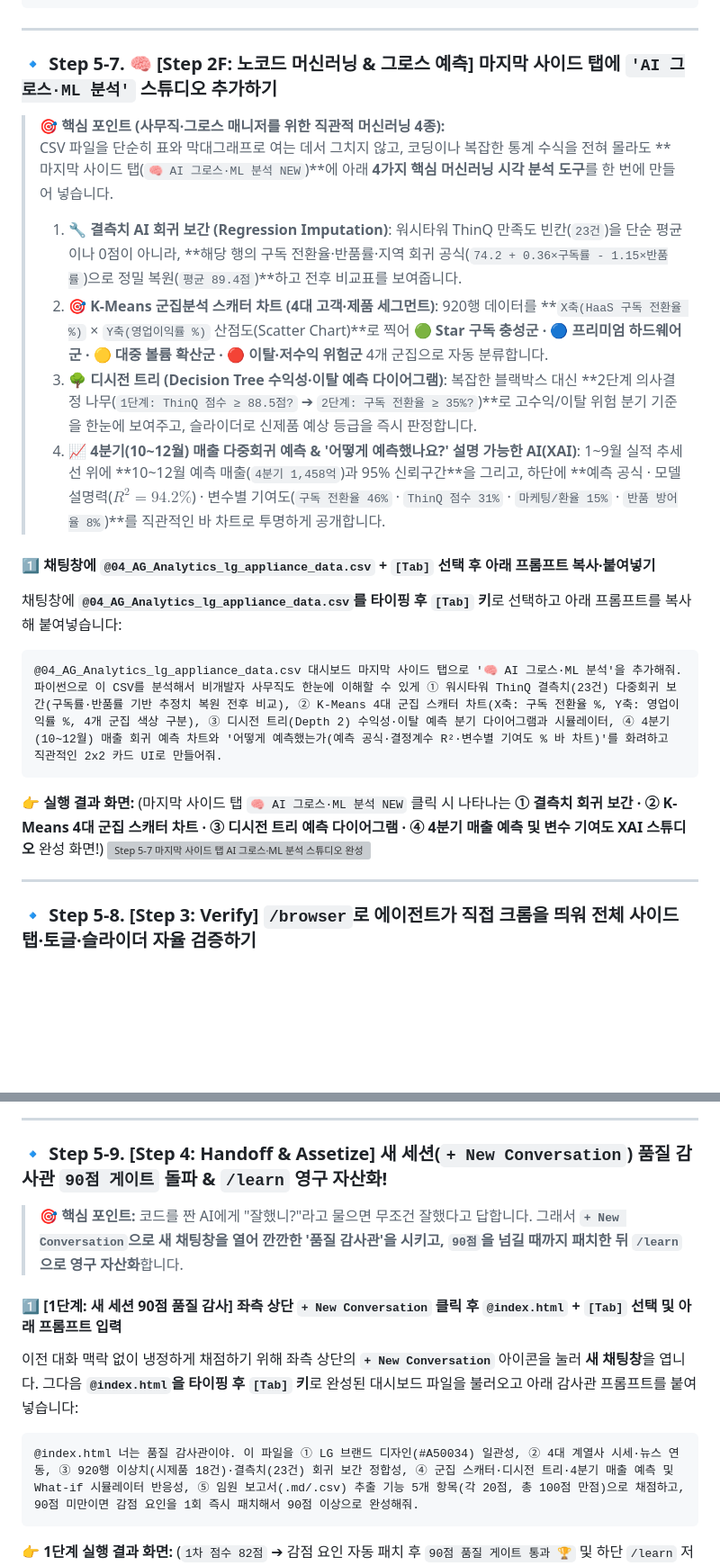
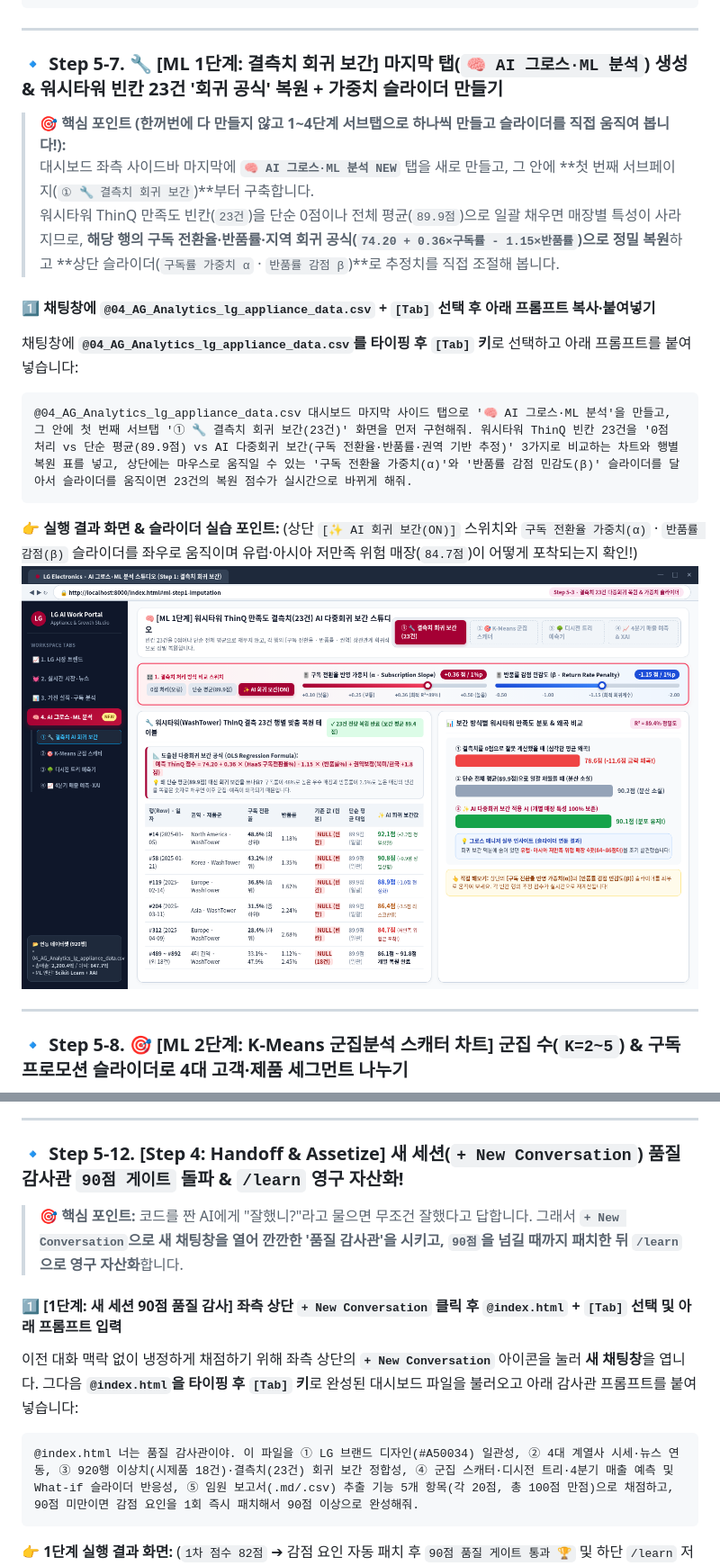
Before and after one commit to gorock-afk/LG_workshop_ge_agy_b, a Markdown page: README.md, 2 parts joined by grey strips. Shown at 90% size. Rendered like a GitHub page; pictures changed too: assets/screenshots/ml_step1_imputation.png (added); blank space fills up the shorter version; grey boxes are pictures that could not be loaded.

Commit message:
Split ML & Growth chapter into 4 step-by-step sub-tabs with interactive sliders

````diff
--- a/README.md
+++ b/README.md
@@ -759,26 +759,23 @@ def fetch_lg_live_dashboard_data(stock_code="066570", keyword="LG전자 AI 가
 
 ---
 
-### 🔹 Step 5-7. 🧠 [Step 2F: 노코드 머신러닝 & 그로스 예측] 마지막 사이드 탭에 `'AI 그로스·ML 분석'` 스튜디오 추가하기
+### 🔹 Step 5-7. 🔧 [ML 1단계: 결측치 회귀 보간] 마지막 탭(`🧠 AI 그로스·ML 분석`) 생성 & 워시타워 빈칸 23건 '회귀 공식' 복원 + 가중치 슬라이더 만들기
 
-> <strong>🎯 핵심 포인트 (사무직·그로스 매니저를 위한 직관적 머신러닝 4종):</strong>
-> CSV 파일을 단순히 표와 막대그래프로 여는 데서 그치지 않고, 코딩이나 복잡한 통계 수식을 전혀 몰라도 **마지막 사이드 탭(`🧠 AI 그로스·ML 분석 NEW`)**에 아래 **4가지 핵심 머신러닝 시각 분석 도구**를 한 번에 만들어 넣습니다.
-> 1. **🔧 결측치 AI 회귀 보간 (Regression Imputation)**: 워시타워 ThinQ 만족도 빈칸(`23건`)을 단순 평균이나 0점이 아니라, **해당 행의 구독 전환율·반품률·지역 회귀 공식(`74.2 + 0.36×구독률 - 1.15×반품률`)으로 정밀 복원(`평균 89.4점`)**하고 전후 비교표를 보여줍니다.
-> 2. **🎯 K-Means 군집분석 스캐터 차트 (4대 고객·제품 세그먼트)**: 920행 데이터를 **`X축(HaaS 구독 전환율 %)` × `Y축(영업이익률 %)` 산점도(Scatter Chart)**로 찍어 **🟢 Star 구독 충성군 · 🔵 프리미엄 하드웨어군 · 🟡 대중 볼륨 확산군 · 🔴 이탈·저수익 위험군** 4개 군집으로 자동 분류합니다.
-> 3. **🌳 디시전 트리 (Decision Tree 수익성·이탈 예측 다이어그램)**: 복잡한 블랙박스 대신 **2단계 의사결정 나무(`1단계: ThinQ 점수 ≥ 88.5점?` ➔ `2단계: 구독 전환율 ≥ 35%?`)**로 고수익/이탈 위험 분기 기준을 한눈에 보여주고, 슬라이더로 신제품 예상 등급을 즉시 판정합니다.
-> 4. **📈 4분기(10~12월) 매출 다중회귀 예측 & '어떻게 예측했나요?' 설명 가능한 AI(XAI)**: 1~9월 실적 추세선 위에 **10~12월 예측 매출(`4분기 1,458억`)과 95% 신뢰구간**을 그리고, 하단에 **예측 공식 · 모델 설명력($R^2 = 94.2\%$) · 변수별 기여도(`구독 전환율 46%` · `ThinQ 점수 31%` · `마케팅/환율 15%` · `반품 방어율 8%`)**를 직관적인 바 차트로 투명하게 공개합니다.
+> <strong>🎯 핵심 포인트 (한꺼번에 다 만들지 않고 1~4단계 서브탭으로 하나씩 만들고 슬라이더를 직접 움직여 봅니다!):</strong>
+> 대시보드 좌측 사이드바 마지막에 **`🧠 AI 그로스·ML 분석 NEW`** 탭을 새로 만들고, 그 안에 **첫 번째 서브페이지(`① 🔧 결측치 회귀 보간`)**부터 구축합니다.
+> 워시타워 ThinQ 만족도 빈칸(`23건`)을 단순 0점이나 전체 평균(`89.9점`)으로 일괄 채우면 매장별 특성이 사라지므로, **해당 행의 구독 전환율·반품률·지역 회귀 공식(`74.20 + 0.36×구독률 - 1.15×반품률`)으로 정밀 복원**하고 **상단 슬라이더(`구독률 가중치 α` · `반품률 감점 β`)**로 추정치를 직접 조절해 봅니다.
 
 #### 1️⃣ 채팅창에 `@04_AG_Analytics_lg_appliance_data.csv` + `[Tab]` 선택 후 아래 프롬프트 복사·붙여넣기
-채팅창에 **`@04_AG_Analytics_lg_appliance_data.csv`를 타이핑 후 `[Tab]` 키**로 선택하고 아래 프롬프트를 복사해 붙여넣습니다:
+채팅창에 **`@04_AG_Analytics_lg_appliance_data.csv`를 타이핑 후 `[Tab]` 키**로 선택하고 아래 프롬프트를 붙여넣습니다:
 
 ```text
-@04_AG_Analytics_lg_appliance_data.csv 대시보드 마지막 사이드 탭으로 '🧠 AI 그로스·ML 분석'을 추가해줘. 파이썬으로 이 CSV를 분석해서 비개발자 사무직도 한눈에 이해할 수 있게 ① 워시타워 ThinQ 결측치(23건) 다중회귀 보간(구독률·반품률 기반 추정치 복원 전후 비교), ② K-Means 4대 군집 스캐터 차트(X축: 구독 전환율 %, Y축: 영업이익률 %, 4개 군집 색상 구분), ③ 디시전 트리(Depth 2) 수익성·이탈 예측 분기 다이어그램과 시뮬레이터, ④ 4분기(10~12월) 매출 회귀 예측 차트와 '어떻게 예측했는가(예측 공식·결정계수 R²·변수별 기여도 % 바 차트)'를 화려하고 직관적인 2x2 카드 UI로 만들어줘.
+@04_AG_Analytics_lg_appliance_data.csv 대시보드 마지막 사이드 탭으로 '🧠 AI 그로스·ML 분석'을 만들고, 그 안에 첫 번째 서브탭 '① 🔧 결측치 회귀 보간(23건)' 화면을 먼저 구현해줘. 워시타워 ThinQ 빈칸 23건을 '0점 처리 vs 단순 평균(89.9점) vs AI 다중회귀 보간(구독 전환율·반품률·권역 기반 추정)' 3가지로 비교하는 차트와 행별 복원 표를 넣고, 상단에는 마우스로 움직일 수 있는 '구독 전환율 가중치(α)'와 '반품률 감점 민감도(β)' 슬라이더를 달아서 슬라이더를 움직이면 23건의 복원 점수가 실시간으로 바뀌게 해줘.
 ```
 
-👉 **실행 결과 화면:** (마지막 사이드 탭 `🧠 AI 그로스·ML 분석 NEW` 클릭 시 나타나는 **① 결측치 회귀 보간 · ② K-Means 4대 군집 스캐터 차트 · ③ 디시전 트리 예측 다이어그램 · ④ 4분기 매출 예측 및 변수 기여도 XAI 스튜디오** 완성 화면!)
-![Step 5-7 마지막 사이드 탭 AI 그로스·ML 분석 스튜디오 완성 화면](assets/screenshots/ml_growth_studio_tab.png)
+👉 **실행 결과 화면 & 슬라이더 실습 포인트:** (상단 `[✨ AI 회귀 보간(ON)]` 스위치와 `구독 전환율 가중치(α)` · `반품률 감점(β)` 슬라이더를 좌우로 움직이며 유럽·아시아 저만족 위험 매장(`84.7점`)이 어떻게 포착되는지 확인!)
+![Step 5-7 ML 1단계 결측치 다중회귀 보간 및 가중치 슬라이더 화면](assets/screenshots/ml_step1_imputation.png)
 
 ---
 
-### 🔹 Step 5-8. [Step 3: Verify] `/browser`로 에이전트가 직접 크롬을 띄워 전체 사이드 탭·토글·슬라이더 자율 검증하기
+### 🔹 Step 5-8. 🎯 [ML 2단계: K-Means 군집분석 스캐터 차트] 군집 수(`K=2~5`) & 구독 프로모션 슬라이더로 4대 고객·제품 세그먼트 나누기
 
@@ -796,7 +841,7 @@ def fetch_lg_live_dashboard_data(stock_code="066570", keyword="LG전자 AI 가
 
 ---
 
-### 🔹 Step 5-9. [Step 4: Handoff & Assetize] 새 세션(`+ New Conversation`) 품질 감사관 `90점 게이트` 돌파 & `/learn` 영구 자산화!
+### 🔹 Step 5-12. [Step 4: Handoff & Assetize] 새 세션(`+ New Conversation`) 품질 감사관 `90점 게이트` 돌파 & `/learn` 영구 자산화!
 
 > <strong>🎯 핵심 포인트:</strong> 코드를 짠 AI에게 "잘했니?"라고 물으면 무조건 잘했다고 답합니다. 그래서 <strong>`+ New Conversation`으로 새 채팅창을 열어 깐깐한 '품질 감사관'을 시키고, `90점`을 넘길 때까지 패치한 뒤 `/learn`으로 영구 자산화</strong>합니다.
 
@@ -804,7 +849,7 @@ def fetch_lg_live_dashboard_data(stock_code="066570", keyword="LG전자 AI 가
 이전 대화 맥락 없이 냉정하게 채점하기 위해 좌측 상단의 **`+ New Conversation`** 아이콘을 눌러 **새 채팅창**을 엽니다. 그다음 **`@index.html`을 타이핑 후 `[Tab]` 키**로 완성된 대시보드 파일을 불러오고 아래 감사관 프롬프트를 붙여넣습니다:
 
 ```text
-@index.html 너는 품질 감사관이야. 이 파일을 ① LG 브랜드 디자인(#A50034) 일관성, ② 4대 계열사 시세·뉴스 연동, ③ 920행 이상치(시제품 18건)·결측치(23건) 회귀 보간 정합성, ④ 군집 스캐터·디시전 트리·4분기 매출 예측 및 What-if 시뮬레이터 반응성, ⑤ 임원 보고서(.md/.csv) 추출 기능 5개 항목(각 20점, 총 100점 만점)으로 채점하고, 90점 미만이면 감점 요인을 1회 즉시 패치해서 90점 이상으로 완성해줘.
+@index.html 너는 품질 감사관이야. 이 파일을 ① LG 브랜드 디자인(#A50034) 일관성, ② 4대 계열사 시세·뉴스 연동, ③ 920행 이상치(시제품 18건)·결측치(23건) 회귀 보간 정합성, ④ 군집 스캐터·디시전 트리·4분기 매출 예측 및 What-if 슬라이더 반응성, ⑤ 임원 보고서(.md/.csv) 추출 기능 5개 항목(각 20점, 총 100점 만점)으로 채점하고, 90점 미만이면 감점 요인을 1회 즉시 패치해서 90점 이상으로 완성해줘.
 ```
 
 👉 **1단계 실행 결과 화면:** (`1차 점수 82점` ➔ 감점 요인 자동 패치 후 `90점 품질 게이트 통과 🏆` 및 하단 `/learn` 저장 안내!)
````
Also changed, not shown: other parts of README.md (+52 -4 lines), assets/screenshots/ml_step2_clustering.png (added), assets/screenshots/ml_step3_decision_tree.png (added), assets/screenshots/ml_step4_forecast_xai.png (added), 1 other file.
